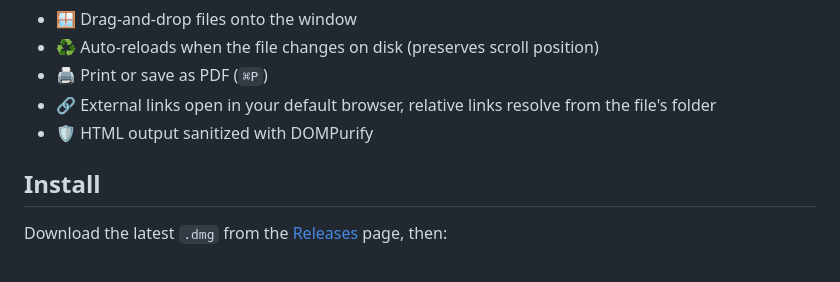
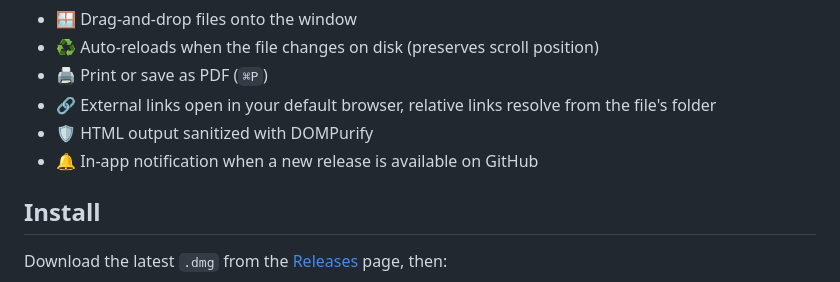
Before and after one commit to masoomaxelerant/mdview, a Markdown page: README.md, the part around the change. Drawn GitHub-style.

Commit message:
README: mention the in-app update notification in the feature list

```diff
--- a/README.md
+++ b/README.md
@@ -15,6 +15,7 @@ Most editors (VS Code, Sublime, etc.) open `.md` files in **edit mode** by defau
 - 🖨 Print or save as PDF (`⌘P`)
 - 🔗 External links open in your default browser, relative links resolve from the file's folder
 - 🛡 HTML output sanitized with DOMPurify
+- 🔔 In-app notification when a new release is available on GitHub
 
 ## Install
 
```
